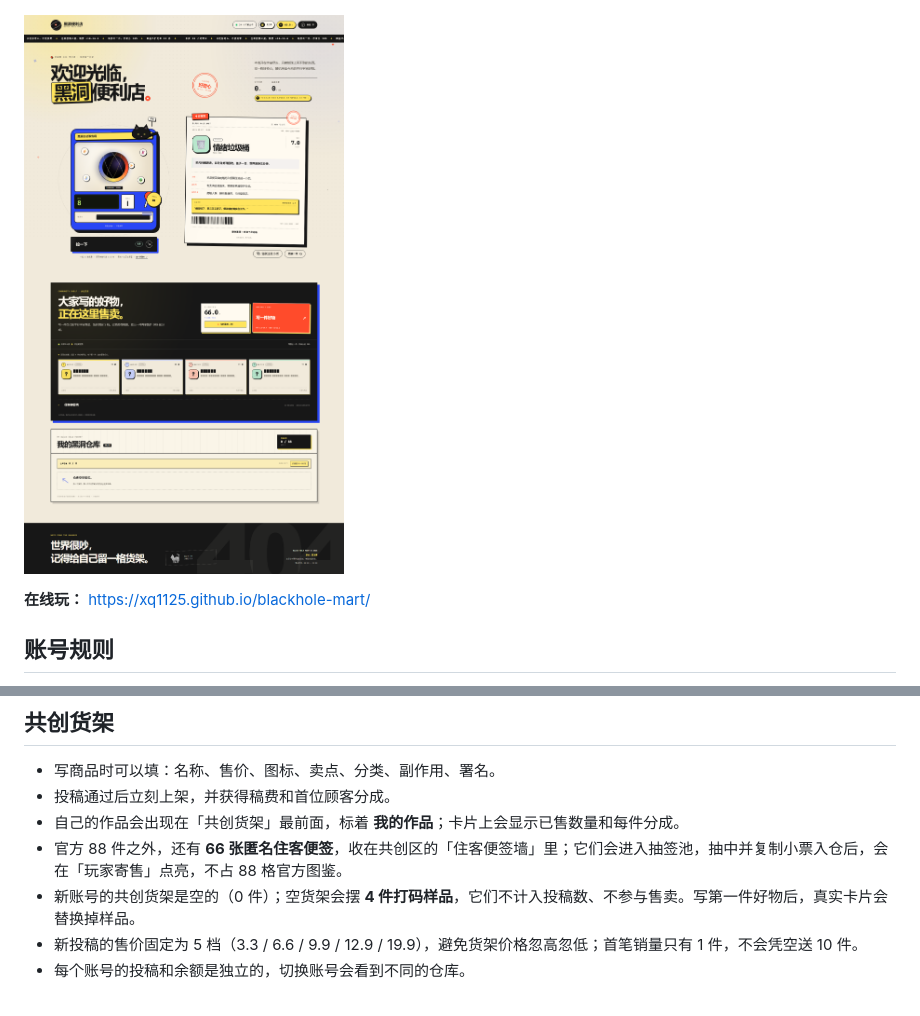
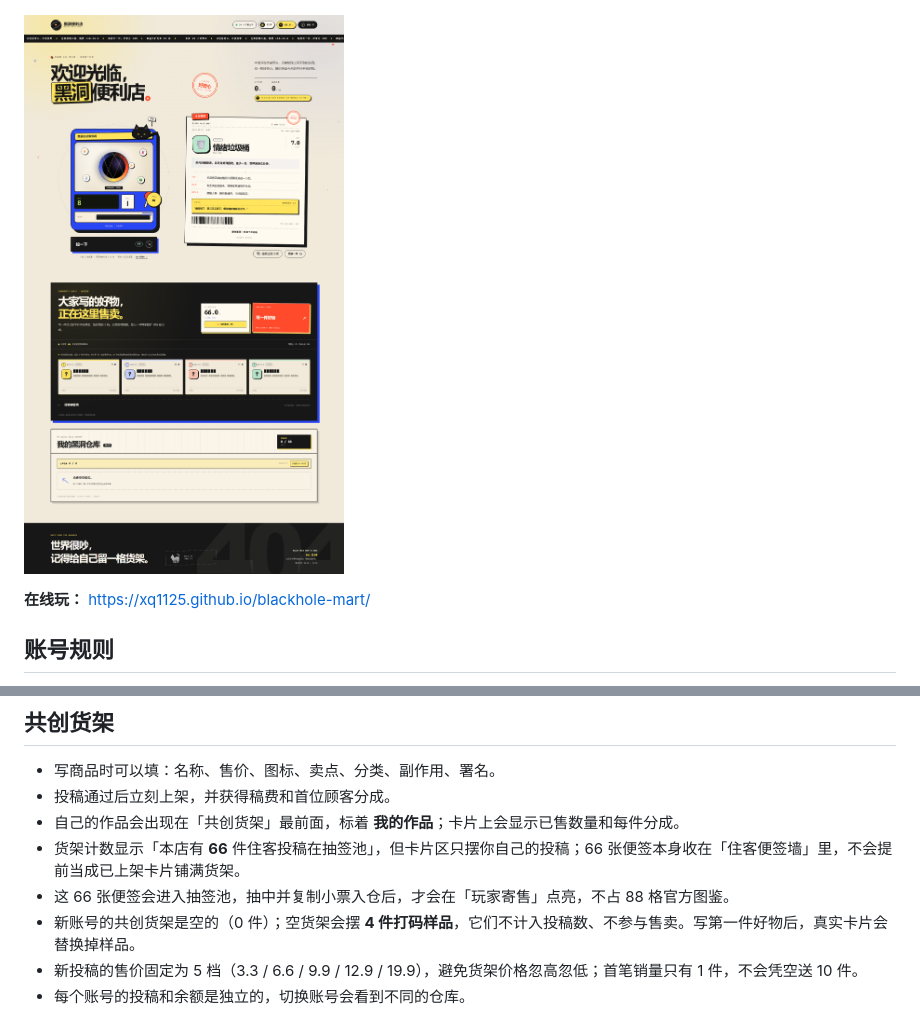
Before and after one commit to xq1125/blackhole-mart, a Markdown page: README.md, 2 parts joined by grey strips. GitHub-like rendering; pictures changed too: preview.png.

```diff
--- a/README.md
+++ b/README.md
@@ -73,7 +73,8 @@ GitHub Pages 是纯静态托管，没有后端。当前版本用 localStorage
 - 写商品时可以填：名称、售价、图标、卖点、分类、副作用、署名。
 - 投稿通过后立刻上架，并获得稿费和首位顾客分成。
 - 自己的作品会出现在「共创货架」最前面，标着 **我的作品**；卡片上会显示已售数量和每件分成。
-- 官方 88 件之外，还有 **66 张匿名住客便签**，收在共创区的「住客便签墙」里；它们会进入抽签池，抽中并复制小票入仓后，会在「玩家寄售」点亮，不占 88 格官方图鉴。
+- 货架计数显示「本店有 **66** 件住客投稿在抽签池」，但卡片区只摆你自己的投稿；66 张便签本身收在「住客便签墙」里，不会提前当成已上架卡片铺满货架。
+- 这 66 张便签会进入抽签池，抽中并复制小票入仓后，才会在「玩家寄售」点亮，不占 88 格官方图鉴。
 - 新账号的共创货架是空的（0 件）；空货架会摆 **4 件打码样品**，它们不计入投稿数、不参与售卖。写第一件好物后，真实卡片会替换掉样品。
 - 新投稿的售价固定为 5 档（3.3 / 6.6 / 9.9 / 12.9 / 19.9），避免货架价格忽高忽低；首笔销量只有 1 件，不会凭空送 10 件。
 - 每个账号的投稿和余额是独立的，切换账号会看到不同的仓库。
```
Also changed, not shown: 2 other files.
